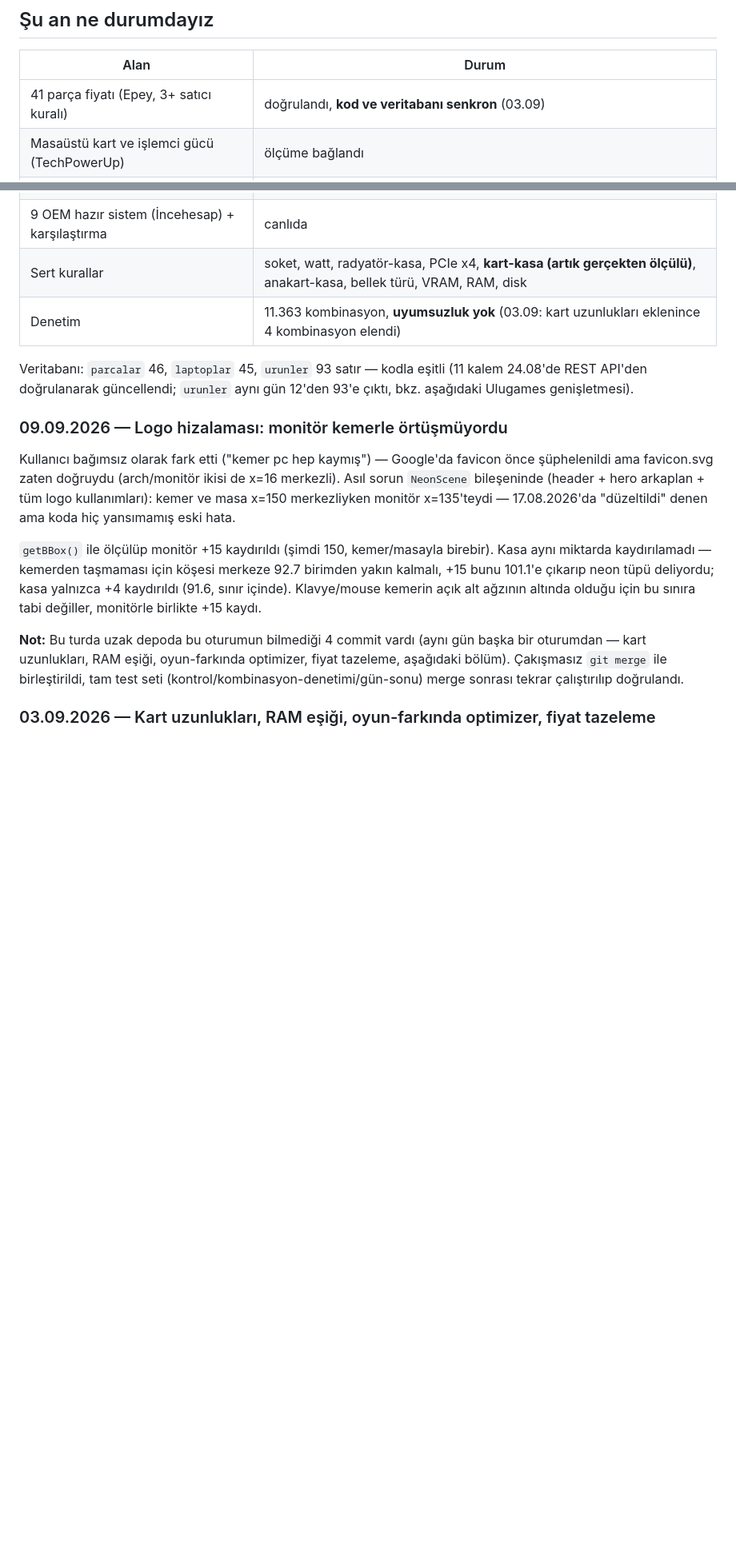
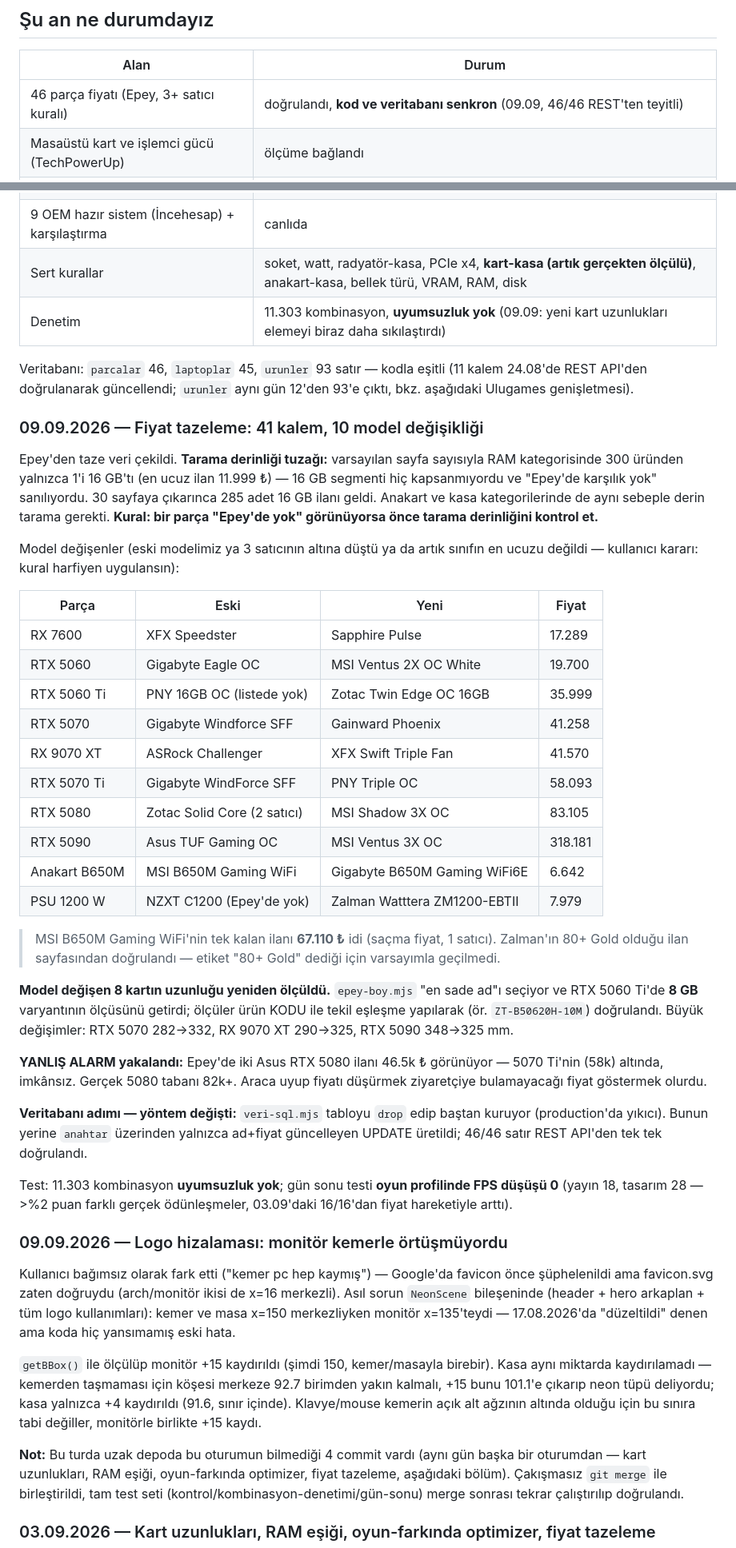
Before and after one commit to setuphane/setuphane, a Markdown page: DURUM.md, 2 parts joined by grey strips. Shown at 80% size. GitHub-like rendering; blank space fills up the shorter version.

Commit message:
DURUM.md: 09.09 fiyat tazelemesi belgelendi
Tarama derinligi tuzagi (RAM 16 GB segmenti kapsanmiyordu), model
degisim tablosu, 5080 yanlis alarmi ve guvenli SQL yontemi yazildi.

Co-Authored-By: Claude Opus 5 <noreply@anthropic.com>

```diff
--- a/DURUM.md
+++ b/DURUM.md
@@ -7,7 +7,7 @@ Kalıcı kurallar `CLAUDE.md`'nin sonundaki "SETUP HANE" bölümünde.
 
 | Alan | Durum |
 |---|---|
-| 41 parça fiyatı (Epey, 3+ satıcı kuralı) | doğrulandı, **kod ve veritabanı senkron** (03.09) |
+| 46 parça fiyatı (Epey, 3+ satıcı kuralı) | doğrulandı, **kod ve veritabanı senkron** (09.09, 46/46 REST'ten teyitli) |
 | Masaüstü kart ve işlemci gücü (TechPowerUp) | ölçüme bağlandı |
 | Çözünürlük katsayıları, kart bazlı (r1440/r2160) | ölçüme bağlandı |
 | 45 laptop fiyatı + satıcı sayısı (Cimri) | doğrulandı (21.08, bu turda dokunulmadı) |
@@ -15,11 +15,58 @@ Kalıcı kurallar `CLAUDE.md`'nin sonundaki "SETUP HANE" bölümünde.
 | 93 aksesuar ürünü, 11 kategori | canlıda (24.08: 80 yeni ürün + Mouse/Klavye eklendi, Bilek+Dekor birleşti) |
 | 9 OEM hazır sistem (İncehesap) + karşılaştırma | canlıda |
 | Sert kurallar | soket, watt, radyatör-kasa, PCIe x4, **kart-kasa (artık gerçekten ölçülü)**, anakart-kasa, bellek türü, VRAM, RAM, disk |
-| Denetim | 11.363 kombinasyon, **uyumsuzluk yok** (03.09: kart uzunlukları eklenince 4 kombinasyon elendi) |
+| Denetim | 11.303 kombinasyon, **uyumsuzluk yok** (09.09: yeni kart uzunlukları elemeyi biraz daha sıkılaştırdı) |
 
 Veritabanı: `parcalar` 46, `laptoplar` 45, `urunler` 93 satır — kodla eşitli
 (11 kalem 24.08'de REST API'den doğrulanarak güncellendi; `urunler` aynı
 gün 12'den 93'e çıktı, bkz. aşağıdaki Ulugames genişletmesi).
+
+### 09.09.2026 — Fiyat tazeleme: 41 kalem, 10 model değişikliği
+
+Epey'den taze veri çekildi. **Tarama derinliği tuzağı:** varsayılan sayfa
+sayısıyla RAM kategorisinde 300 üründen yalnızca 1'i 16 GB'tı (en ucuz ilan
+11.999 ₺) — 16 GB segmenti hiç kapsanmıyordu ve "Epey'de karşılık yok"
+sanılıyordu. 30 sayfaya çıkarınca 285 adet 16 GB ilanı geldi. Anakart ve
+kasa kategorilerinde de aynı sebeple derin tarama gerekti. **Kural: bir parça
+"Epey'de yok" görünüyorsa önce tarama derinliğini kontrol et.**
+
+Model değişenler (eski modelimiz ya 3 satıcının altına düştü ya da artık
+sınıfın en ucuzu değildi — kullanıcı kararı: kural harfiyen uygulansın):
+
+| Parça | Eski | Yeni | Fiyat |
+|---|---|---|---|
+| RX 7600 | XFX Speedster | Sapphire Pulse | 17.289 |
+| RTX 5060 | Gigabyte Eagle OC | MSI Ventus 2X OC White | 19.700 |
+| RTX 5060 Ti | PNY 16GB OC (listede yok) | Zotac Twin Edge OC 16GB | 35.999 |
+| RTX 5070 | Gigabyte Windforce SFF | Gainward Phoenix | 41.258 |
+| RX 9070 XT | ASRock Challenger | XFX Swift Triple Fan | 41.570 |
+| RTX 5070 Ti | Gigabyte WindForce SFF | PNY Triple OC | 58.093 |
+| RTX 5080 | Zotac Solid Core (2 satıcı) | MSI Shadow 3X OC | 83.105 |
+| RTX 5090 | Asus TUF Gaming OC | MSI Ventus 3X OC | 318.181 |
+| Anakart B650M | MSI B650M Gaming WiFi | Gigabyte B650M Gaming WiFi6E | 6.642 |
+| PSU 1200 W | NZXT C1200 (Epey'de yok) | Zalman Watttera ZM1200-EBTII | 7.979 |
+
+> MSI B650M Gaming WiFi'nin tek kalan ilanı **67.110 ₺** idi (saçma fiyat,
+> 1 satıcı). Zalman'ın 80+ Gold olduğu ilan sayfasından doğrulandı — etiket
+> "80+ Gold" dediği için varsayımla geçilmedi.
+
+**Model değişen 8 kartın uzunluğu yeniden ölçüldü.** `epey-boy.mjs` "en sade
+ad"ı seçiyor ve RTX 5060 Ti'de **8 GB** varyantının ölçüsünü getirdi; ölçüler
+ürün KODU ile tekil eşleşme yapılarak (ör. `ZT-B50620H-10M`) doğrulandı.
+Büyük değişimler: RTX 5070 282→332, RX 9070 XT 290→325, RTX 5090 348→325 mm.
+
+**YANLIŞ ALARM yakalandı:** Epey'de iki Asus RTX 5080 ilanı 46.5k ₺
+görünüyor — 5070 Ti'nin (58k) altında, imkânsız. Gerçek 5080 tabanı 82k+.
+Araca uyup fiyatı düşürmek ziyaretçiye bulamayacağı fiyat göstermek olurdu.
+
+**Veritabanı adımı — yöntem değişti:** `veri-sql.mjs` tabloyu `drop` edip
+baştan kuruyor (production'da yıkıcı). Bunun yerine `anahtar` üzerinden
+yalnızca ad+fiyat güncelleyen UPDATE üretildi; 46/46 satır REST API'den
+tek tek doğrulandı.
+
+Test: 11.303 kombinasyon **uyumsuzluk yok**; gün sonu testi **oyun
+profilinde FPS düşüşü 0** (yayın 18, tasarım 28 — >%2 puan farklı gerçek
+ödünleşmeler, 03.09'daki 16/16'dan fiyat hareketiyle arttı).
 
 ### 09.09.2026 — Logo hizalaması: monitör kemerle örtüşmüyordu
 
```
